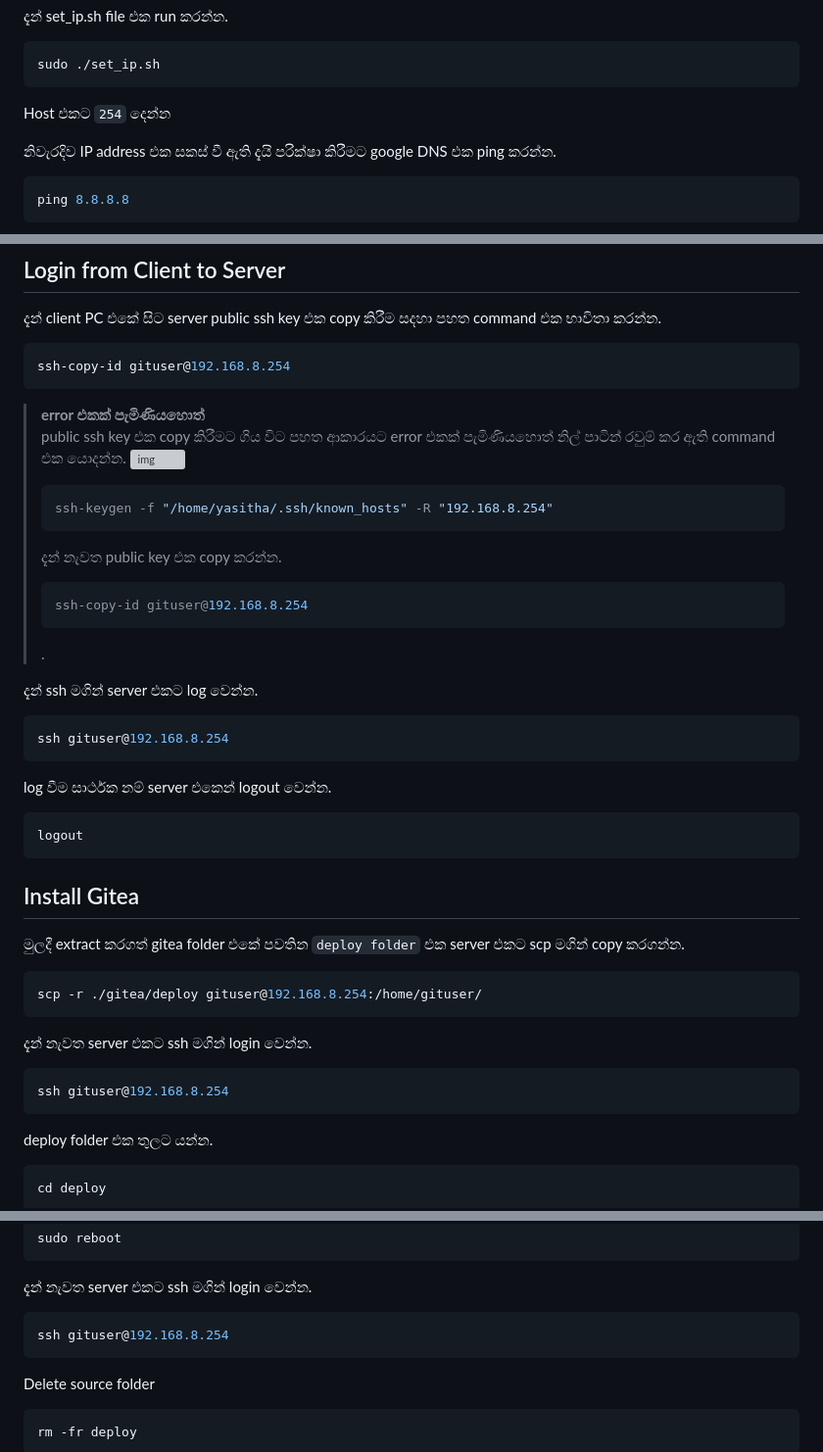
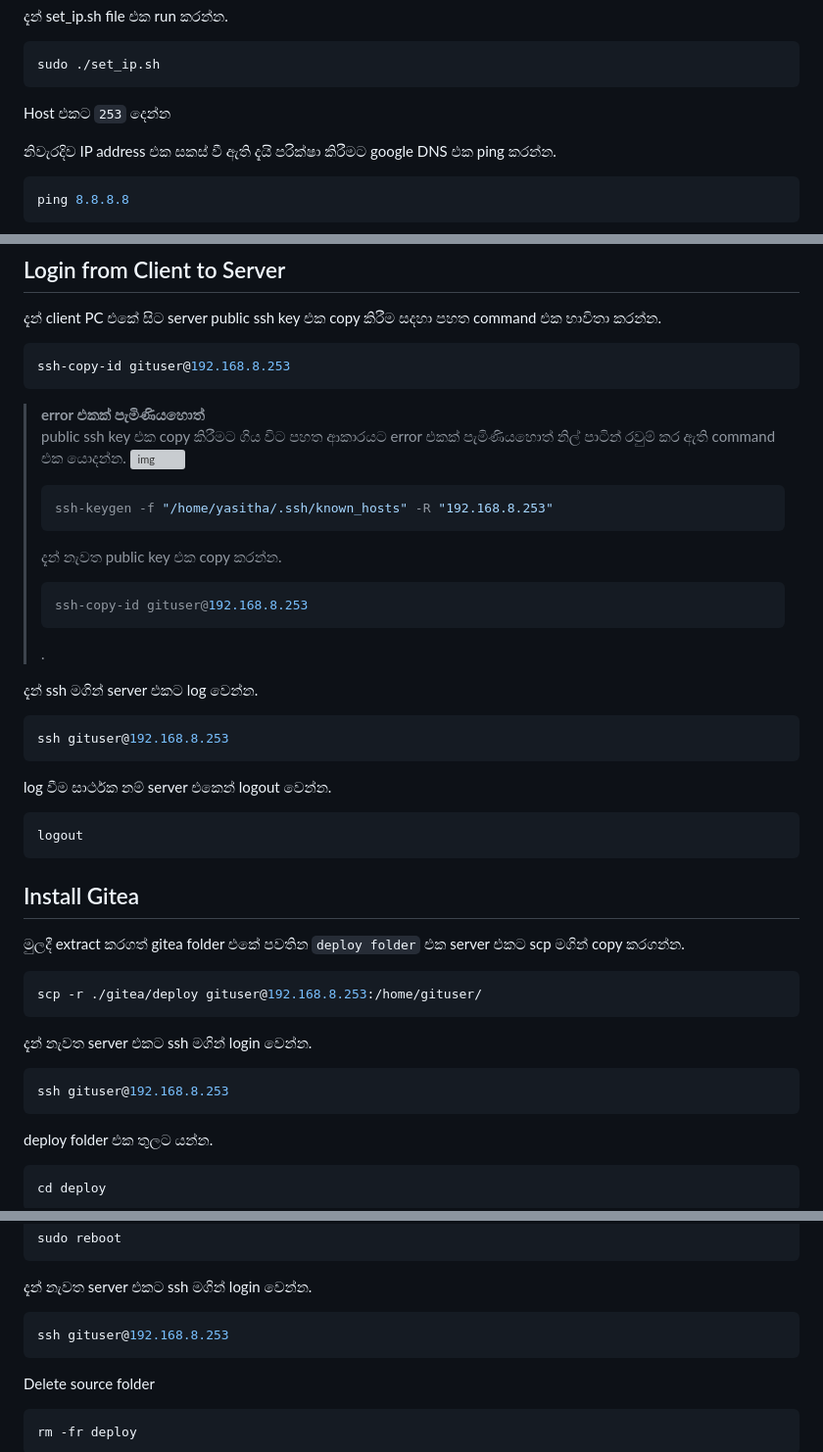
Before and after one commit to y-developer/docs, a Markdown page: linux/setup_gitea.md, 3 parts joined by grey strips. Shown at 98% size. Drawn GitHub-style; grey boxes are pictures that could not be loaded.

Commit message:
change 192.168.8.254 to 192.168.8.253

````diff
--- a/linux/setup_gitea.md
+++ b/linux/setup_gitea.md
@@ -58,7 +58,7 @@ sudo chmod u+x set_ip.sh
 sudo ./set_ip.sh
 ```
 
-Host එකට `254` දෙන්න
+Host එකට `253` දෙන්න
 
 නිවැරදිව IP address එක සකස් වී ඇති දැයි පරික්ෂා කිරීමට google DNS එක ping කරන්න.
 
@@ -81,7 +81,7 @@ https://github.com/appzicpvt/docs/blob/main/linux/setup_ssh.md
 දැන් client PC එකේ සිට server public ssh key එක copy කිරීම සදහා පහත command එක භාවිතා කරන්න.
 
 ```bash
-ssh-copy-id gituser@192.168.8.254
+ssh-copy-id gituser@192.168.8.253
 ```
 
 > **error එකක් පැමිණියහොත්**\
@@ -89,13 +89,13 @@ ssh-copy-id gituser@192.168.8.254
 > ![img](../images/gitea/ssh_copy_error.png)
 >
 > ```bash
-> ssh-keygen -f "/home/yasitha/.ssh/known_hosts" -R "192.168.8.254"
+> ssh-keygen -f "/home/yasitha/.ssh/known_hosts" -R "192.168.8.253"
 > ```
 >
 > දැන් නැවත public key එක copy කරන්න.
 >
 > ```bash
-> ssh-copy-id gituser@192.168.8.254
+> ssh-copy-id gituser@192.168.8.253
 > ```
 >
 > .
@@ -103,7 +103,7 @@ ssh-copy-id gituser@192.168.8.254
 දැන් ssh මගින් server එකට log වෙන්න.
 
 ```bash
-ssh gituser@192.168.8.254
+ssh gituser@192.168.8.253
 ```
 
 log වීම සාර්ථක නම් server එකෙන් logout වෙන්න.
@@ -117,13 +117,13 @@ logout
 මුලදී extract කරගත් gitea folder එකේ පවතින `deploy folder` එක server එකට scp මගින් copy කරගන්න.
 
 ```bash
-scp -r ./gitea/deploy gituser@192.168.8.254:/home/gituser/
+scp -r ./gitea/deploy gituser@192.168.8.253:/home/gituser/
 ```
 
 දැන් නැවත server එකට ssh මගින් login වෙන්න.
 
 ```bash
-ssh gituser@192.168.8.254
+ssh gituser@192.168.8.253
 ```
 
 deploy folder එක තුලට යන්න.
@@ -155,7 +155,7 @@ sudo reboot
 දැන් නැවත server එකට ssh මගින් login වෙන්න.
 
 ```bash
-ssh gituser@192.168.8.254
+ssh gituser@192.168.8.253
 ```
 
 Delete source folder
````
Also changed, not shown: other parts of linux/setup_gitea.md (+1 -1 lines).
